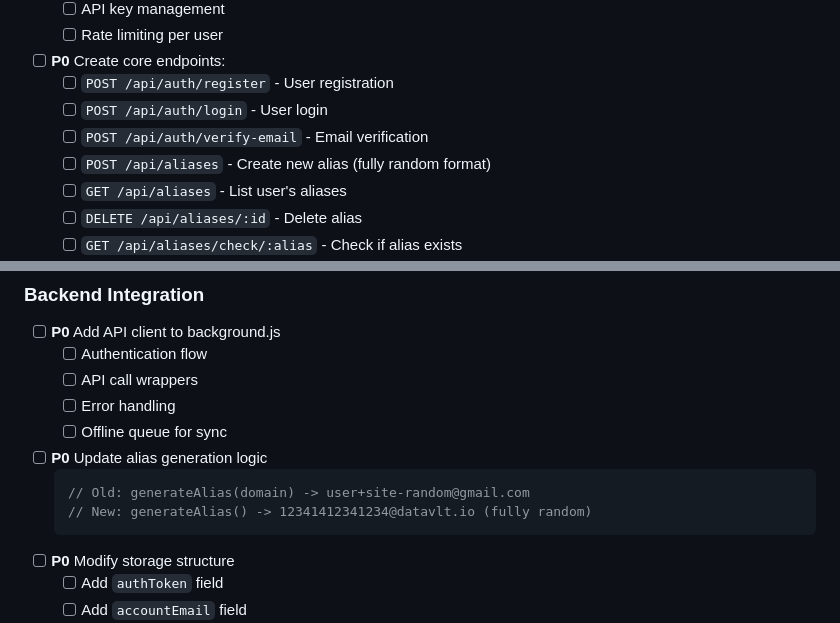
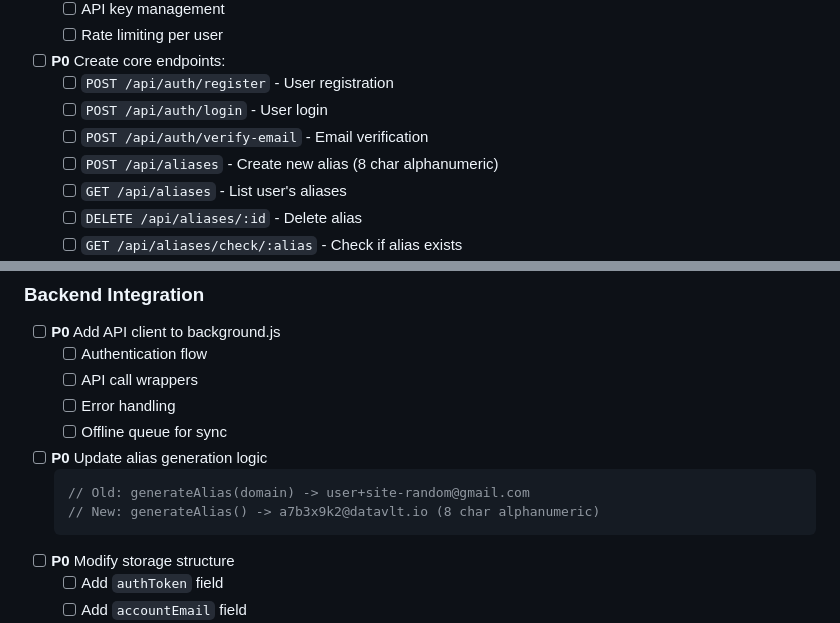
Before and after one commit to lestat832/datavault, a Markdown page: TODO.md, 2 parts joined by grey strips. Drawn GitHub-style.

````diff
--- a/TODO.md
+++ b/TODO.md
@@ -54,7 +54,7 @@ Transitioning from email subaddresses to custom domain (datavlt.io)
   - [ ] `POST /api/auth/register` - User registration
   - [ ] `POST /api/auth/login` - User login
   - [ ] `POST /api/auth/verify-email` - Email verification
-  - [ ] `POST /api/aliases` - Create new alias (fully random format)
+  - [ ] `POST /api/aliases` - Create new alias (8 char alphanumeric)
   - [ ] `GET /api/aliases` - List user's aliases
   - [ ] `DELETE /api/aliases/:id` - Delete alias
   - [ ] `GET /api/aliases/check/:alias` - Check if alias exists
@@ -110,7 +110,7 @@ Transitioning from email subaddresses to custom domain (datavlt.io)
 - [ ] **P0** Update alias generation logic
   ```javascript
   // Old: generateAlias(domain) -> user+site-random@gmail.com
-  // New: generateAlias() -> 12341412341234@datavlt.io (fully random)
+  // New: generateAlias() -> a7b3x9k2@datavlt.io (8 char alphanumeric)
   ```
 - [ ] **P0** Modify storage structure
   - [ ] Add `authToken` field
````
Also changed, not shown: CLAUDE.md (added, +147 -0 lines).
